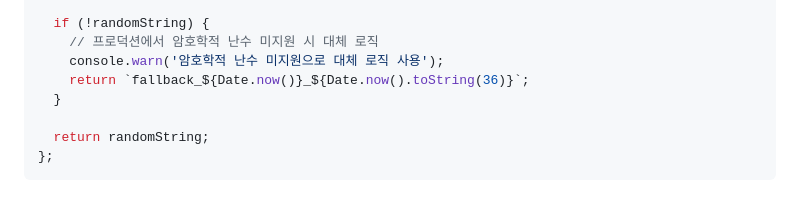
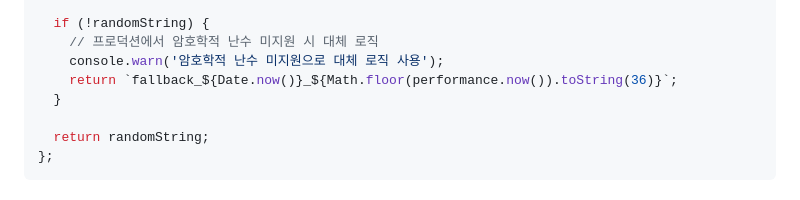
Before and after one commit to Iduk-Baduk/itseats-web-customer, a Markdown page: docs/SECURITY_IMPROVEMENTS.md, the part around the change. GitHub-like rendering.

Commit message:
docs: 폴백 처리 예시 코드 개선 - performance.now() 사용으로 고유성 향상

```diff
--- a/docs/SECURITY_IMPROVEMENTS.md
+++ b/docs/SECURITY_IMPROVEMENTS.md
@@ -46,7 +46,7 @@ const generateId = () => {
   if (!randomString) {
     // 프로덕션에서 암호학적 난수 미지원 시 대체 로직
     console.warn('암호학적 난수 미지원으로 대체 로직 사용');
-    return `fallback_${Date.now()}_${Date.now().toString(36)}`;
+    return `fallback_${Date.now()}_${Math.floor(performance.now()).toString(36)}`;
   }
 
   return randomString;
```
